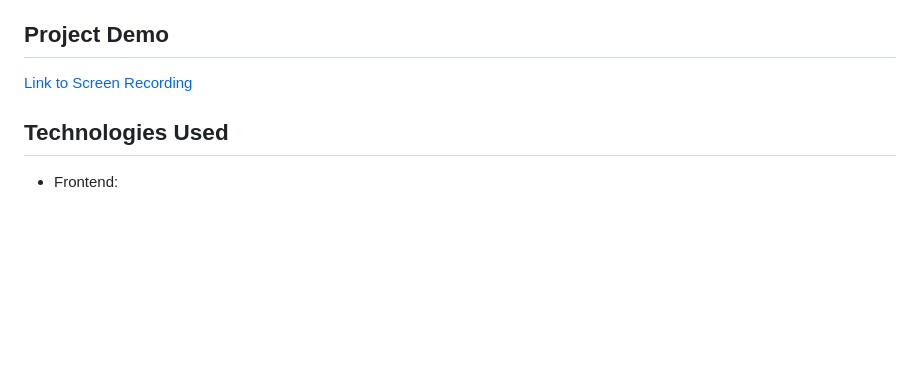
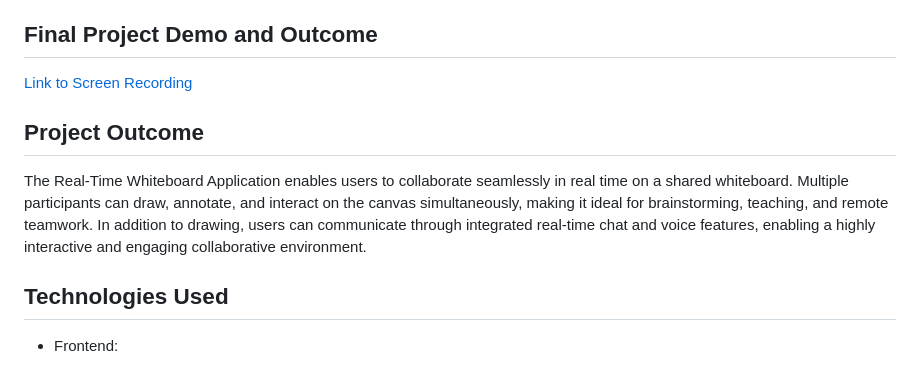
Before and after one commit to HarshTuring/real-time-collaborative-whiteboard, a Markdown page: README.md, the part around one of its changes. Drawn GitHub-style; blank space fills up the shorter version.

```diff
--- a/README.md
+++ b/README.md
@@ -106,9 +117,13 @@ npm test
 7. [UI enhancements Unit test](https://drive.google.com/file/d/1vZM61H-_T6nsawgdGZp2F6CwfDKwf5CX/view?usp=share_link)
 8. [Data Persistence Unit test](https://drive.google.com/file/d/1C_Mt-t9k7g5eG4SY_-SgYLU_JAHJLa-C/view?usp=share_link)
 
-## Project Demo
+## Final Project Demo and Outcome
 
 [Link to Screen Recording](https://drive.google.com/file/d/1fWKy8hNHFU-LGNV9lQjKyfXKqUFvOi3P/view?usp=sharing)
+
+## Project Outcome
+
+The Real-Time Whiteboard Application enables users to collaborate seamlessly in real time on a shared whiteboard. Multiple participants can draw, annotate, and interact on the canvas simultaneously, making it ideal for brainstorming, teaching, and remote teamwork. In addition to drawing, users can communicate through integrated real-time chat and voice features, enabling a highly interactive and engaging collaborative environment.
 
 ## Technologies Used
 
```
Also changed, not shown: other parts of README.md (+11 -0 lines).
